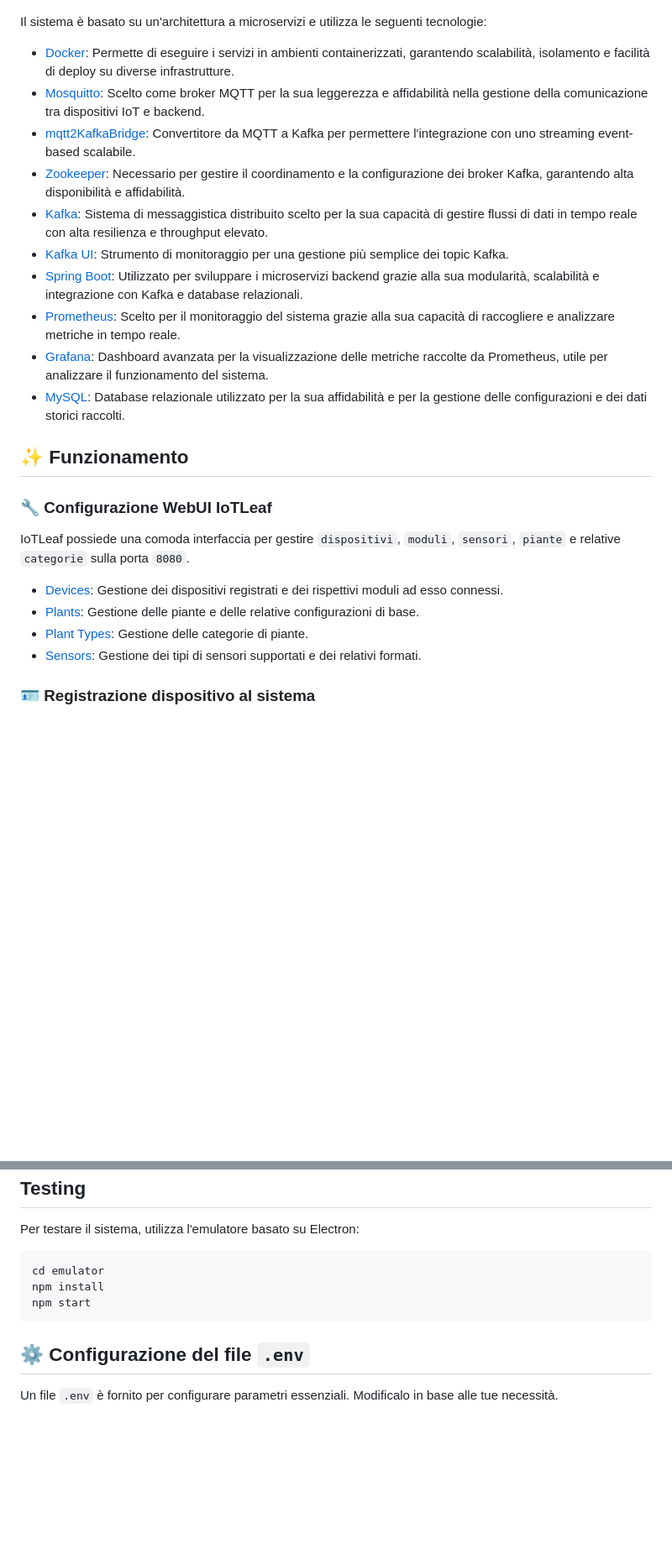
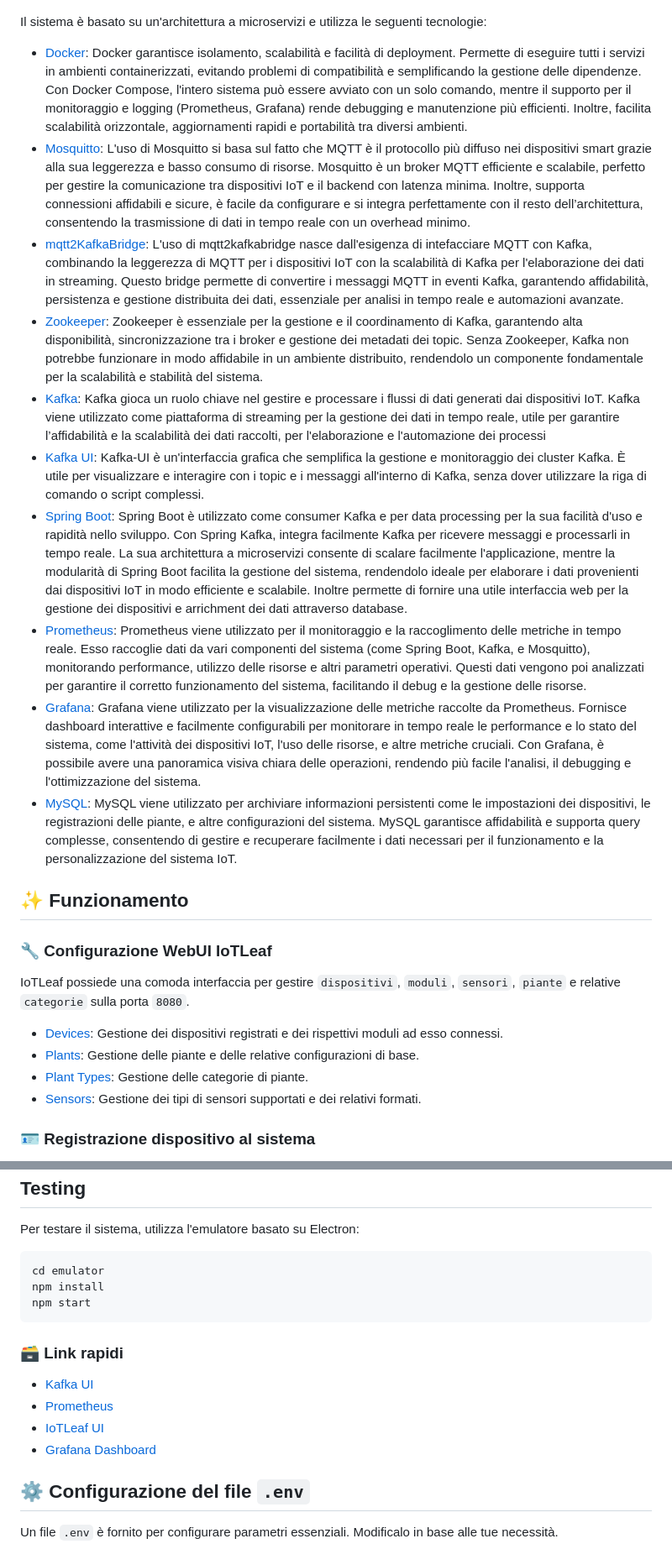
Before and after one commit to Oliwoo/Iotleaf-tap, a Markdown page: README.md, 2 parts joined by grey strips. Shown at 84% size. GitHub-like rendering; blank space fills up the shorter version.

````diff
--- a/README.md
+++ b/README.md
@@ -9,16 +9,16 @@
 
 Il sistema è basato su un'architettura a microservizi e utilizza le seguenti tecnologie:
 
-- [Docker](https://docs.docker.com/): Permette di eseguire i servizi in ambienti containerizzati, garantendo scalabilità, isolamento e facilità di deploy su diverse infrastrutture.
-- [Mosquitto](https://hub.docker.com/_/eclipse-mosquitto): Scelto come broker MQTT per la sua leggerezza e affidabilità nella gestione della comunicazione tra dispositivi IoT e backend.
-- [mqtt2KafkaBridge](https://hub.docker.com/r/marmaechler/mqtt2kafkabridge): Convertitore da MQTT a Kafka per permettere l'integrazione con uno streaming event-based scalabile.
-- [Zookeeper](https://hub.docker.com/r/bitnami/zookeeper): Necessario per gestire il coordinamento e la configurazione dei broker Kafka, garantendo alta disponibilità e affidabilità.
-- [Kafka](https://hub.docker.com/r/bitnami/kafka): Sistema di messaggistica distribuito scelto per la sua capacità di gestire flussi di dati in tempo reale con alta resilienza e throughput elevato.
-- [Kafka UI](https://hub.docker.com/r/provectuslabs/kafka-ui): Strumento di monitoraggio per una gestione più semplice dei topic Kafka.
-- [Spring Boot](https://spring.io/projects/spring-boot): Utilizzato per sviluppare i microservizi backend grazie alla sua modularità, scalabilità e integrazione con Kafka e database relazionali.
-- [Prometheus](https://hub.docker.com/r/prom/prometheus): Scelto per il monitoraggio del sistema grazie alla sua capacità di raccogliere e analizzare metriche in tempo reale.
-- [Grafana](https://hub.docker.com/r/grafana/grafana): Dashboard avanzata per la visualizzazione delle metriche raccolte da Prometheus, utile per analizzare il funzionamento del sistema.
-- [MySQL](https://hub.docker.com/_/mysql): Database relazionale utilizzato per la sua affidabilità e per la gestione delle configurazioni e dei dati storici raccolti.
+- [Docker](https://docs.docker.com/): Docker garantisce isolamento, scalabilità e facilità di deployment. Permette di eseguire tutti i servizi in ambienti containerizzati, evitando problemi di compatibilità e semplificando la gestione delle dipendenze. Con Docker Compose, l'intero sistema può essere avviato con un solo comando, mentre il supporto per il monitoraggio e logging (Prometheus, Grafana) rende debugging e manutenzione più efficienti. Inoltre, facilita scalabilità orizzontale, aggiornamenti rapidi e portabilità tra diversi ambienti.
+- [Mosquitto](https://hub.docker.com/_/eclipse-mosquitto): L'uso di Mosquitto si basa sul fatto che MQTT è il protocollo più diffuso nei dispositivi smart grazie alla sua leggerezza e basso consumo di risorse. Mosquitto è un broker MQTT efficiente e scalabile, perfetto per gestire la comunicazione tra dispositivi IoT e il backend con latenza minima. Inoltre, supporta connessioni affidabili e sicure, è facile da configurare e si integra perfettamente con il resto dell’architettura, consentendo la trasmissione di dati in tempo reale con un overhead minimo.
+- [mqtt2KafkaBridge](https://hub.docker.com/r/marmaechler/mqtt2kafkabridge): L'uso di mqtt2kafkabridge nasce dall'esigenza di intefacciare MQTT con Kafka, combinando la leggerezza di MQTT per i dispositivi IoT con la scalabilità di Kafka per l'elaborazione dei dati in streaming. Questo bridge permette di convertire i messaggi MQTT in eventi Kafka, garantendo affidabilità, persistenza e gestione distribuita dei dati, essenziale per analisi in tempo reale e automazioni avanzate.
+- [Zookeeper](https://hub.docker.com/r/bitnami/zookeeper): Zookeeper è essenziale per la gestione e il coordinamento di Kafka, garantendo alta disponibilità, sincronizzazione tra i broker e gestione dei metadati dei topic. Senza Zookeeper, Kafka non potrebbe funzionare in modo affidabile in un ambiente distribuito, rendendolo un componente fondamentale per la scalabilità e stabilità del sistema.
+- [Kafka](https://hub.docker.com/r/bitnami/kafka): Kafka gioca un ruolo chiave nel gestire e processare i flussi di dati generati dai dispositivi IoT. Kafka viene utilizzato come piattaforma di streaming per la gestione dei dati in tempo reale, utile per garantire l’affidabilità e la scalabilità dei dati raccolti, per l'elaborazione e l'automazione dei processi
+- [Kafka UI](https://hub.docker.com/r/provectuslabs/kafka-ui): Kafka-UI è un'interfaccia grafica che semplifica la gestione e monitoraggio dei cluster Kafka. È utile per visualizzare e interagire con i topic e i messaggi all'interno di Kafka, senza dover utilizzare la riga di comando o script complessi.
+- [Spring Boot](https://spring.io/projects/spring-boot): Spring Boot è utilizzato come consumer Kafka e per data processing per la sua facilità d'uso e rapidità nello sviluppo. Con Spring Kafka, integra facilmente Kafka per ricevere messaggi e processarli in tempo reale. La sua architettura a microservizi consente di scalare facilmente l'applicazione, mentre la modularità di Spring Boot facilita la gestione del sistema, rendendolo ideale per elaborare i dati provenienti dai dispositivi IoT in modo efficiente e scalabile. Inoltre permette di fornire una utile interfaccia web per la gestione dei dispositivi e arrichment dei dati attraverso database.
+- [Prometheus](https://hub.docker.com/r/prom/prometheus): Prometheus viene utilizzato per il monitoraggio e la raccoglimento delle metriche in tempo reale. Esso raccoglie dati da vari componenti del sistema (come Spring Boot, Kafka, e Mosquitto), monitorando performance, utilizzo delle risorse e altri parametri operativi. Questi dati vengono poi analizzati per garantire il corretto funzionamento del sistema, facilitando il debug e la gestione delle risorse.
+- [Grafana](https://hub.docker.com/r/grafana/grafana): Grafana viene utilizzato per la visualizzazione delle metriche raccolte da Prometheus. Fornisce dashboard interattive e facilmente configurabili per monitorare in tempo reale le performance e lo stato del sistema, come l'attività dei dispositivi IoT, l'uso delle risorse, e altre metriche cruciali. Con Grafana, è possibile avere una panoramica visiva chiara delle operazioni, rendendo più facile l'analisi, il debugging e l'ottimizzazione del sistema.
+- [MySQL](https://hub.docker.com/_/mysql): MySQL viene utilizzato per archiviare informazioni persistenti come le impostazioni dei dispositivi, le registrazioni delle piante, e altre configurazioni del sistema. MySQL garantisce affidabilità e supporta query complesse, consentendo di gestire e recuperare facilmente i dati necessari per il funzionamento e la personalizzazione del sistema IoT.
 
 ## ✨ Funzionamento
 
@@ -97,6 +97,12 @@ npm install
 npm start
 ```
 
+### 🗃️ Link rapidi
+- [Kafka UI](http://localhost:8130)
+- [Prometheus](http://localhost:9090)
+- [IoTLeaf UI](http://localhost:8080)
+- [Grafana Dashboard](http://localhost:8131)
+
 ## ⚙️ Configurazione del file `.env`
 
 Un file `.env` è fornito per configurare parametri essenziali. Modificalo in base alle tue necessità.
````
Also changed, not shown: other parts of README.md (+1 -1 lines).
